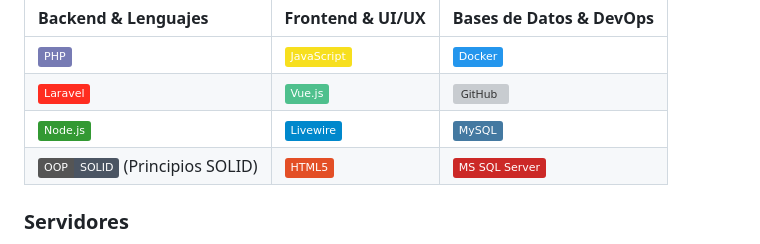
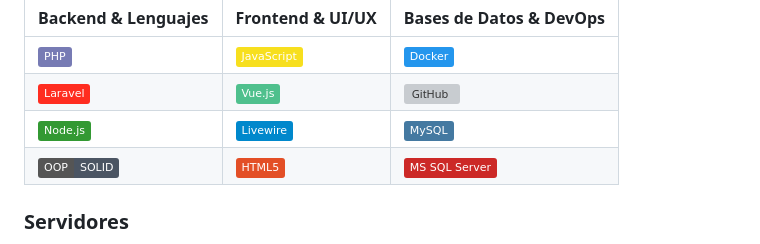
Before and after one commit to jose1894/jose1894.github.io, a Markdown page: README.md, the part around the change. Rendered like a GitHub page; badges without logos; grey boxes are pictures that could not be loaded.

Commit message:
add: readme updated

```diff
--- a/README.md
+++ b/README.md
@@ -25,7 +25,7 @@ Actualmente, me desempeño como **FullStack Developer Remoto en Upwork**, donde
 | ![PHP](https://img.shields.io/badge/PHP-777BB4?logo=php&logoColor=white) | ![JavaScript](https://img.shields.io/badge/JavaScript-F7DF1E?logo=javascript&logoColor=black) | ![Docker](https://img.shields.io/badge/Docker-2496ED?logo=docker&logoColor=white) |
 | ![Laravel](https://img.shields.io/badge/Laravel-FF2D20?logo=laravel&logoColor=white) | ![Vue.js](https://img.shields.io/badge/Vue.js-4FC08D?logo=vuedotjs&logoColor=white) | ![GitHub](https://img.shields.io/badge/Git%20/%20GitHub-181717?logo=github&logoColor=white) |
 | ![Node.js](https://img.shields.io/badge/Node.js-339933?logo=node.js&logoColor=white) | ![Livewire](https://img.shields.io/badge/Livewire-0088CC?logo=laravel&logoColor=white) | ![MySQL](https://img.shields.io/badge/MySQL-4479A1?logo=mysql&logoColor=white) |
-| ![OOP](https://img.shields.io/badge/OOP-SOLID-4B5563) (Principios SOLID) | ![HTML5](https://img.shields.io/badge/HTML5-E34F26?logo=html5&logoColor=white) | ![MS SQL Server](https://img.shields.io/badge/MS%20SQL%20Server-CC2927?logo=microsoft%20sql%20server&logoColor=white) |
+| ![OOP](https://img.shields.io/badge/OOP-SOLID-4B5563) | ![HTML5](https://img.shields.io/badge/HTML5-E34F26?logo=html5&logoColor=white) | ![MS SQL Server](https://img.shields.io/badge/MS%20SQL%20Server-CC2927?logo=microsoft%20sql%20server&logoColor=white) |
 
 ### Servidores
 Cuento con experiencia en la administración de servidores VPS, Windows Server 2016 y conocimientos intermedios en Linux Ubuntu.
```
